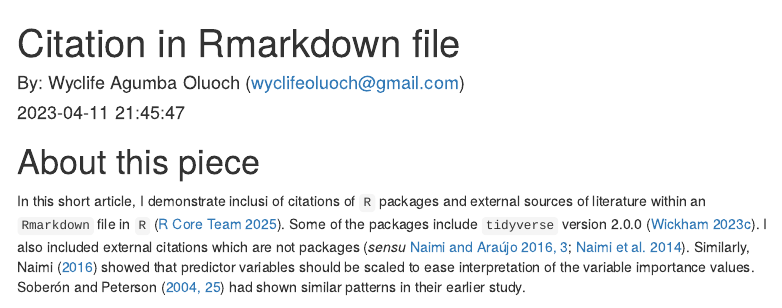
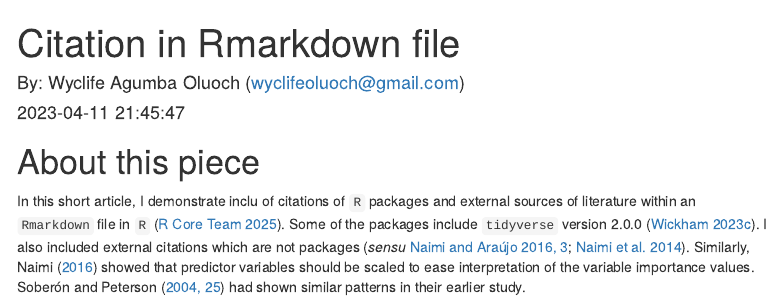
Before and after one commit to Wycology/citation, an R Markdown document (citation.Rmd): the page in a window 1100 px wide, from its top. Rendered offline with R 4.5, knitr and Pandoc, with nearby package versions; menus at the side of the page are left out.

```diff
--- a/citation.Rmd
+++ b/citation.Rmd
@@ -45,7 +45,7 @@
 
 # About this piece
 
-In this short article, I demonstrate inclusi of citations of `R` packages and external sources of literature within an `Rmarkdown` file in `R` [@R-base]. Some of the packages include `tidyverse` version `r packageVersion('tidyverse')` [@R-tidyverse]. I also included external citations which are not packages [_sensu_ @naimi2016sdm, pp.3; @naimi2014positional]. Similarly, Naimi [-@naimi2016sdm] showed that predictor variables should be scaled to ease interpretation of the variable importance values. @soberon2004biodiversity [pp. 25] had shown similar patterns in their earlier study.
+In this short article, I demonstrate inclu of citations of `R` packages and external sources of literature within an `Rmarkdown` file in `R` [@R-base]. Some of the packages include `tidyverse` version `r packageVersion('tidyverse')` [@R-tidyverse]. I also included external citations which are not packages [_sensu_ @naimi2016sdm, pp.3; @naimi2014positional]. Similarly, Naimi [-@naimi2016sdm] showed that predictor variables should be scaled to ease interpretation of the variable importance values. @soberon2004biodiversity [pp. 25] had shown similar patterns in their earlier study.
 
 Other important literature for `sdm` include those of [@zurell2020standard]. This is important especially for the reproducibility of the `sdm` or `enm` process. Zurell [-@zurell2020standard] showed that `enm` process can be done in a manner that allows for reproducibility. The work on citing biodiversity occurrence data is also well articulated [@owens2021occcite]. Owens and Rahbeck [-@owens2023volumodel] have also brought in interesting aspects of modeling into third dimension especially for marine species. These works are making handling modern `sdm` more interesting and creating new opportunities for furthering research.
 
```
